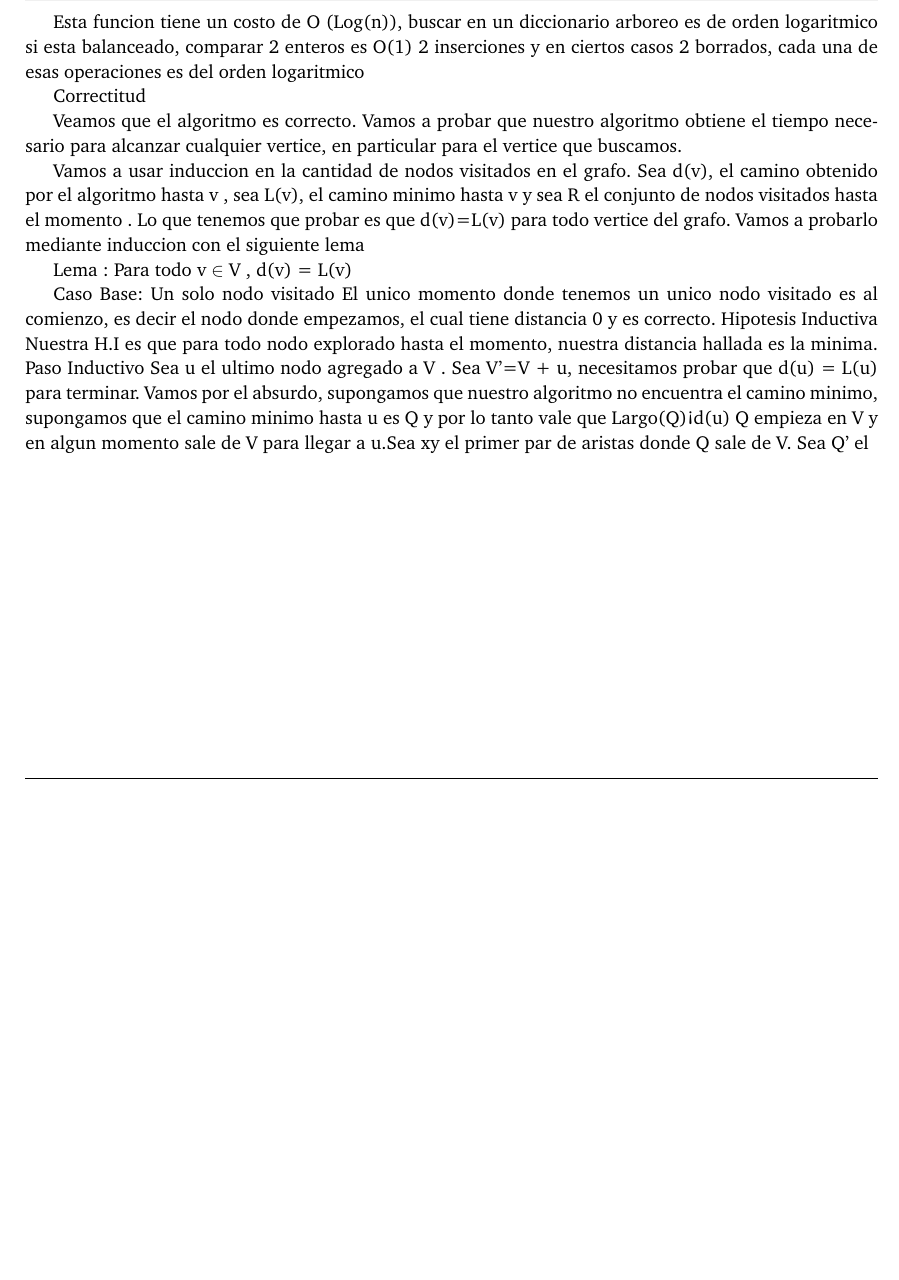
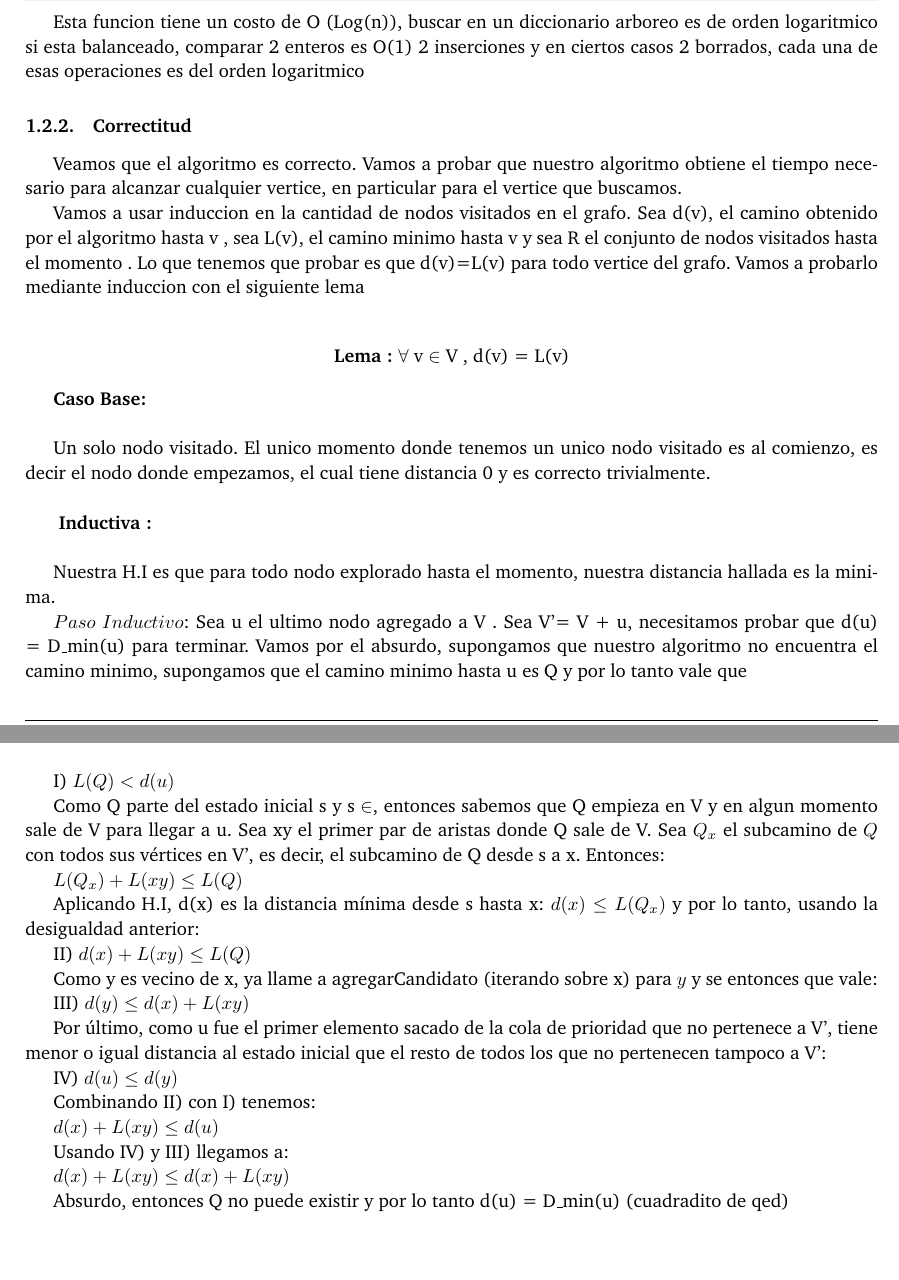
Before and after one commit to ABorgna/algo3, a LaTeX document (tp1/doc/informe.tex, which reads tp1/doc/secciones/ej1.tex): part of page 4 of 8 before the commit and two parts of pages 4 and 5 of 9 after it, the two joined at a grey line, cut so that both start at the same text, the shorter picture padded with empty space. Compiled offline with pdfLaTeX.

Commit message:
Ejercicio 1 con demostracion

```diff
--- a/tp1/doc/secciones/ej1.tex
+++ b/tp1/doc/secciones/ej1.tex
@@ -78,7 +79,7 @@ Esta funcion tiene un costo de O (Log(n)), buscar en un diccionario arboreo es d
 y en ciertos casos 2 borrados, cada una de esas operaciones es del orden logaritmico
 
 
-Correctitud
+	\subsubsection{Correctitud}
 
 Veamos que el algoritmo es correcto. Vamos a probar que nuestro algoritmo
 obtiene el tiempo necesario para alcanzar cualquier vertice, en particular
@@ -86,22 +87,57 @@ para el vertice que buscamos.
 
 Vamos a usar induccion en la cantidad de nodos visitados en el grafo.
 Sea d(v), el camino obtenido por el algoritmo hasta v , sea L(v), el camino minimo hasta v y sea R el conjunto de nodos visitados hasta el momento . Lo que tenemos que probar es que d(v)=L(v) para todo vertice del grafo. Vamos a probarlo mediante induccion con el siguiente lema
+\\
 
 % Estoy martillando esta dem
 % https://web.engr.oregonstate.edu/~glencora/wiki/uploads/dijkstra-proof.pdf
 
+\begin{center}
+\textbf{Lema :} $\forall$ v $\in$ V , d(v) = L(v)
+\end{center}
 
-Lema : Para todo v $\in$ V , d(v) = L(v)
+\textbf{Caso Base:}
+\\
 
-Caso Base: Un solo nodo visitado
-El unico momento donde tenemos un unico nodo visitado es al comienzo, es decir el nodo donde empezamos, el cual tiene distancia 0 y es correcto.
-Hipotesis Inductiva
+Un solo nodo visitado. El unico momento donde tenemos un unico nodo visitado es al comienzo, es decir
+el nodo donde empezamos, el cual tiene distancia 0 y es correcto trivialmente.
+\\
+
+\textbf{ Inductiva :}
+\\
+
 Nuestra H.I es que para todo nodo explorado hasta el momento, nuestra distancia
 hallada es la minima.
-Paso Inductivo
-Sea u el ultimo nodo agregado a V . Sea V'=V + u, necesitamos probar que d(u) = L(u)
-para terminar.
+
+$Paso$ $Inductivo$:
+Sea u el ultimo nodo agregado a V . Sea V'= V + u, necesitamos probar que d(u) = D_min(u) para terminar.
 Vamos por el absurdo, supongamos que nuestro algoritmo no encuentra el camino minimo,
 supongamos que el camino minimo hasta u es Q y por lo tanto vale que
-Largo(Q)<d(u)
-Q empieza en V y en algun momento sale de V para llegar a u.Sea xy el primer par de aristas donde Q sale de V. Sea Q' el
+
+I) $L(Q) < d(u)$
+
+Como Q parte del estado inicial s y s $\in$, entonces sabemos que Q empieza en V y en algun momento sale de V para llegar a u. Sea xy el primer par de aristas donde Q sale de V. Sea $Q_x$ el subcamino de $Q$ con todos sus vértices en V', es decir, el subcamino de Q desde s a x. Entonces:
+
+$L(Q_x)+L(xy) \leq L(Q)$
+
+Aplicando H.I, d(x) es la distancia mínima desde s hasta x: $d(x) \leq L(Q_x)$ y por lo tanto, usando la desigualdad anterior:
+
+II) $d(x)+L(xy) \leq L(Q) $
+
+Como y es vecino de x, ya llame a agregarCandidato (iterando sobre x) para $y$ y se entonces que vale:
+
+III) $d(y) \leq d(x) + L(xy)$
+
+Por último, como u fue el primer elemento sacado de la cola de prioridad que no pertenece a V', tiene menor o igual distancia al estado inicial que el resto de todos los que no pertenecen tampoco a V':
+
+IV) $d(u) \leq d(y) $
+
+Combinando II) con I) tenemos:
+
+$d(x)+L(xy) \leq d(u)$
+
+Usando IV) y III) llegamos a:
+
+$d(x)+L(xy) \leq d(x) + L(xy)$
+
+Absurdo, entonces Q no puede existir y por lo tanto d(u) = D_min(u) (cuadradito de qed)
```
Also changed, not shown: tp1/doc/secciones/ej1.tex (1 more changed lines).
